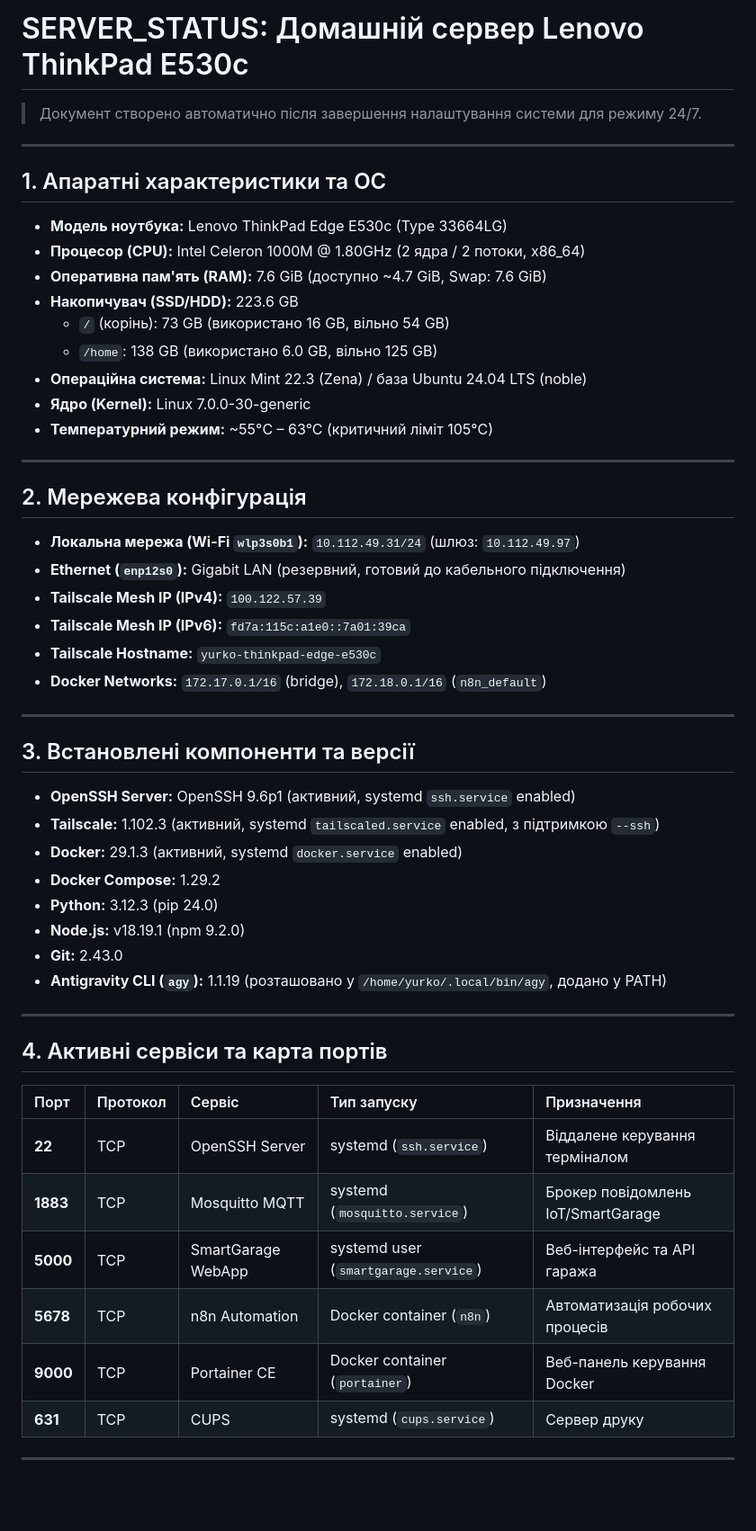
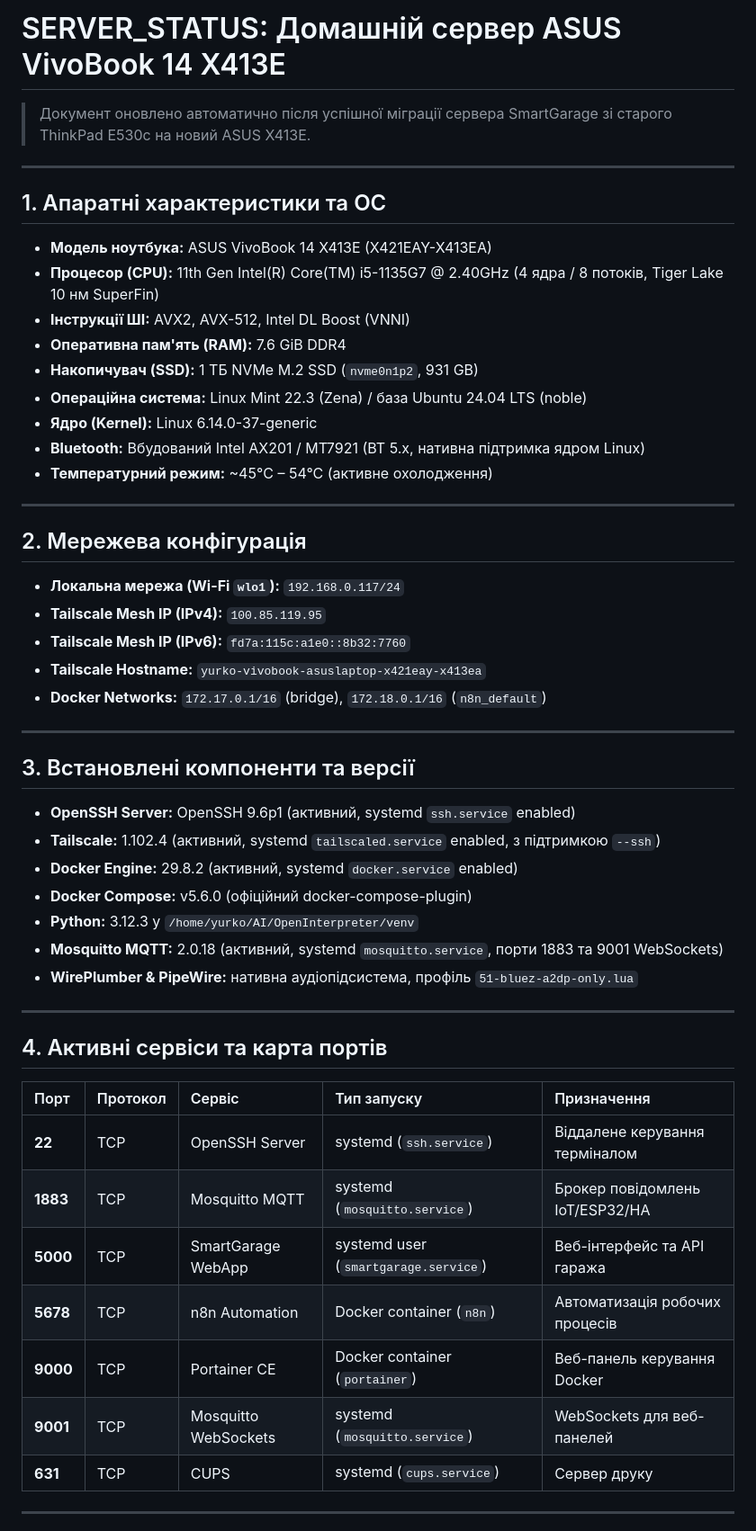
Before and after one commit to yurko82/SmartGarage-, a Markdown page: SERVER_STATUS.md, the part around one of its changes. Shown at 90% size. Rendered like a GitHub page; blank space fills up the shorter version.

Commit message:
docs(server): оновлено SERVER_STATUS.md для нового сервера ASUS VivoBook 14 X413E

```diff
--- a/SERVER_STATUS.md
+++ b/SERVER_STATUS.md
@@ -1,30 +1,29 @@
-# SERVER_STATUS: Домашній сервер Lenovo ThinkPad E530c
+# SERVER_STATUS: Домашній сервер ASUS VivoBook 14 X413E
 
-> Документ створено автоматично після завершення налаштування системи для режиму 24/7.
+> Документ оновлено автоматично після успішної міграції сервера SmartGarage зі старого ThinkPad E530c на новий ASUS X413E.
 
 ---
 
 ## 1. Апаратні характеристики та ОС
 
-- **Модель ноутбука:** Lenovo ThinkPad Edge E530c (Type 33664LG)
-- **Процесор (CPU):** Intel Celeron 1000M @ 1.80GHz (2 ядра / 2 потоки, x86_64)
-- **Оперативна пам'ять (RAM):** 7.6 GiB (доступно ~4.7 GiB, Swap: 7.6 GiB)
-- **Накопичувач (SSD/HDD):** 223.6 GB
-  - `/` (корінь): 73 GB (використано 16 GB, вільно 54 GB)
-  - `/home`: 138 GB (використано 6.0 GB, вільно 125 GB)
+- **Модель ноутбука:** ASUS VivoBook 14 X413E (X421EAY-X413EA)
+- **Процесор (CPU):** 11th Gen Intel(R) Core(TM) i5-1135G7 @ 2.40GHz (4 ядра / 8 потоків, Tiger Lake 10 нм SuperFin)
+- **Інструкції ШІ:** AVX2, AVX-512, Intel DL Boost (VNNI)
+- **Оперативна пам'ять (RAM):** 7.6 GiB DDR4
+- **Накопичувач (SSD):** 1 ТБ NVMe M.2 SSD (`nvme0n1p2`, 931 GB)
 - **Операційна система:** Linux Mint 22.3 (Zena) / база Ubuntu 24.04 LTS (noble)
-- **Ядро (Kernel):** Linux 7.0.0-30-generic
-- **Температурний режим:** ~55°C – 63°C (критичний ліміт 105°C)
+- **Ядро (Kernel):** Linux 6.14.0-37-generic
+- **Bluetooth:** Вбудований Intel AX201 / MT7921 (BT 5.x, нативна підтримка ядром Linux)
+- **Температурний режим:** ~45°C – 54°C (активне охолодження)
 
 ---
 
 ## 2. Мережева конфігурація
 
-- **Локальна мережа (Wi-Fi `wlp3s0b1`):** `10.112.49.31/24` (шлюз: `10.112.49.97`)
-- **Ethernet (`enp12s0`):** Gigabit LAN (резервний, готовий до кабельного підключення)
-- **Tailscale Mesh IP (IPv4):** `100.122.57.39`
-- **Tailscale Mesh IP (IPv6):** `fd7a:115c:a1e0::7a01:39ca`
-- **Tailscale Hostname:** `yurko-thinkpad-edge-e530c`
+- **Локальна мережа (Wi-Fi `wlo1`):** `192.168.0.117/24`
+- **Tailscale Mesh IP (IPv4):** `100.85.119.95`
+- **Tailscale Mesh IP (IPv6):** `fd7a:115c:a1e0::8b32:7760`
+- **Tailscale Hostname:** `yurko-vivobook-asuslaptop-x421eay-x413ea`
 - **Docker Networks:** `172.17.0.1/16` (bridge), `172.18.0.1/16` (`n8n_default`)
 
 ---
@@ -32,13 +31,12 @@
 ## 3. Встановлені компоненти та версії
 
 - **OpenSSH Server:** OpenSSH 9.6p1 (активний, systemd `ssh.service` enabled)
-- **Tailscale:** 1.102.3 (активний, systemd `tailscaled.service` enabled, з підтримкою `--ssh`)
-- **Docker:** 29.1.3 (активний, systemd `docker.service` enabled)
-- **Docker Compose:** 1.29.2
-- **Python:** 3.12.3 (pip 24.0)
-- **Node.js:** v18.19.1 (npm 9.2.0)
-- **Git:** 2.43.0
-- **Antigravity CLI (`agy`):** 1.1.19 (розташовано у `/home/yurko/.local/bin/agy`, додано у PATH)
+- **Tailscale:** 1.102.4 (активний, systemd `tailscaled.service` enabled, з підтримкою `--ssh`)
+- **Docker Engine:** 29.8.2 (активний, systemd `docker.service` enabled)
+- **Docker Compose:** v5.6.0 (офіційний docker-compose-plugin)
+- **Python:** 3.12.3 у `/home/yurko/AI/OpenInterpreter/venv`
+- **Mosquitto MQTT:** 2.0.18 (активний, systemd `mosquitto.service`, порти 1883 та 9001 WebSockets)
+- **WirePlumber & PipeWire:** нативна аудіопідсистема, профіль `51-bluez-a2dp-only.lua`
 
 ---
 
@@ -47,10 +45,11 @@
 | Порт | Протокол | Сервіс | Тип запуску | Призначення |
 | :--- | :--- | :--- | :--- | :--- |
 | **22** | TCP | OpenSSH Server | systemd (`ssh.service`) | Віддалене керування терміналом |
-| **1883** | TCP | Mosquitto MQTT | systemd (`mosquitto.service`) | Брокер повідомлень IoT/SmartGarage |
+| **1883** | TCP | Mosquitto MQTT | systemd (`mosquitto.service`) | Брокер повідомлень IoT/ESP32/HA |
 | **5000** | TCP | SmartGarage WebApp | systemd user (`smartgarage.service`) | Веб-інтерфейс та API гаража |
 | **5678** | TCP | n8n Automation | Docker container (`n8n`) | Автоматизація робочих процесів |
 | **9000** | TCP | Portainer CE | Docker container (`portainer`) | Веб-панель керування Docker |
+| **9001** | TCP | Mosquitto WebSockets | systemd (`mosquitto.service`) | WebSockets для веб-панелей |
 | **631** | TCP | CUPS | systemd (`cups.service`) | Сервер друку |
 
 ---
```
Also changed, not shown: other parts of SERVER_STATUS.md (+20 -39 lines).
